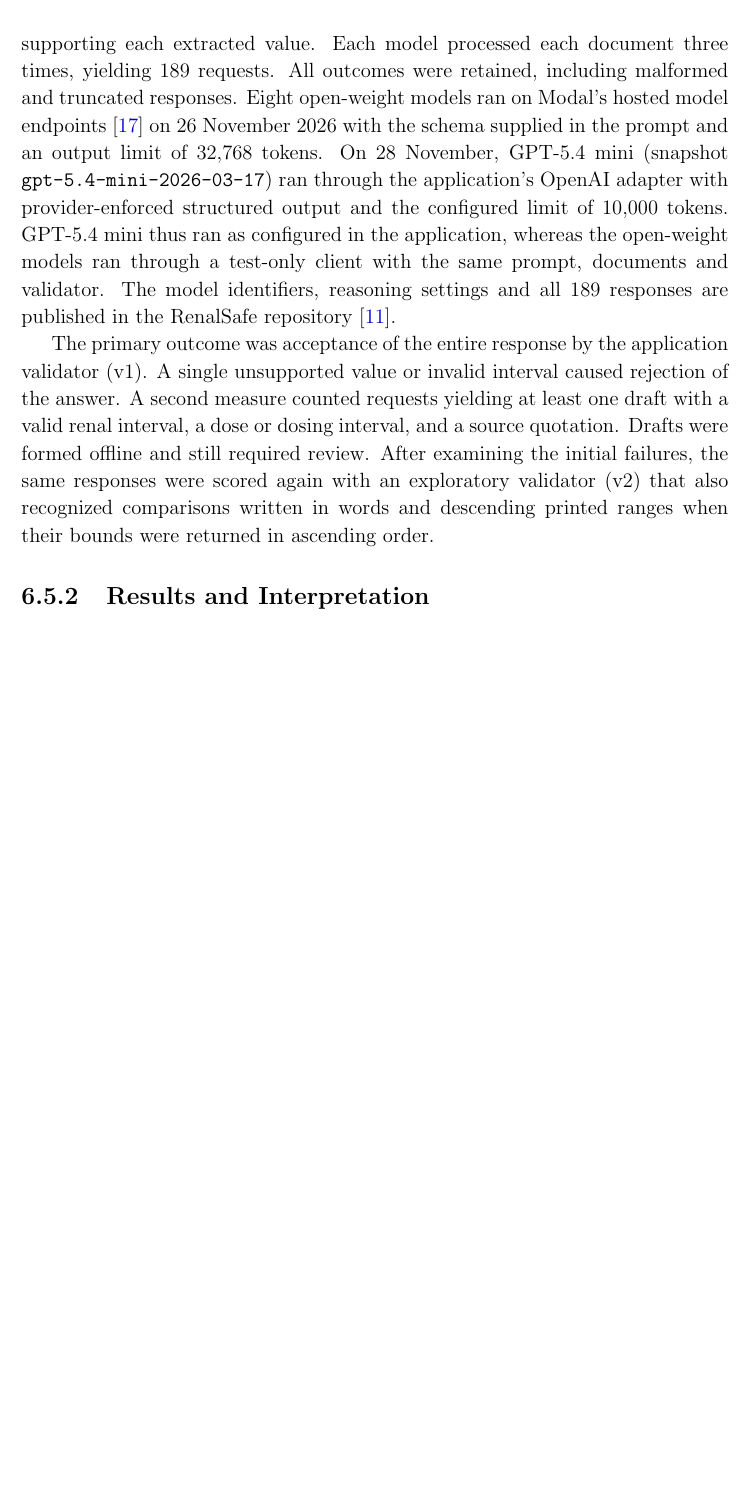
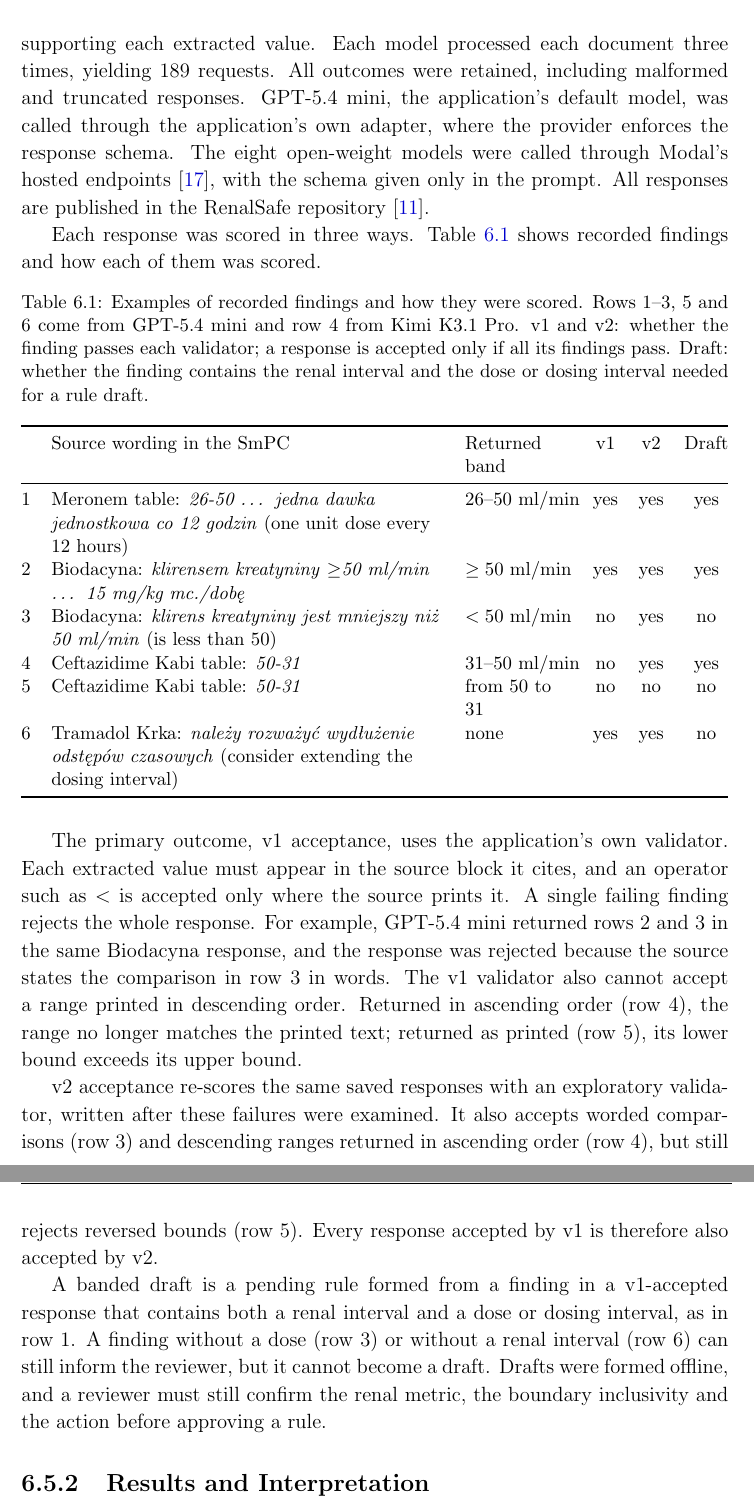
Before and after one commit to timGalk/eng-thesis, a LaTeX thesis (Diploma-tex/main.tex): part of page 32 of 43 before the commit and two parts of pages 32 and 33 of 43 after it, the two joined at a grey line, cut so that both start at the same text, the shorter picture padded with empty space. Compiled offline with pdfLaTeX.

Commit message:
Explain the extraction scoring with recorded findings and trim run details
Co-Authored-By: Claude Opus 5.5 <noreply@anthropic.com>

```diff
--- a/Diploma-tex/main.tex
+++ b/Diploma-tex/main.tex
@@ -557,16 +557,46 @@ The experiment used fixed copies of the PDFs and verified their extracted text a
 Each of nine models received the same numbered evidence blocks from SmPC sections 4.1--4.4 and 5.2, the product context, and the instruction to cite the block supporting each extracted value.
 Each model processed each document three times, yielding 189 requests.
 All outcomes were retained, including malformed and truncated responses.
-Eight open-weight models ran on Modal's hosted model endpoints~\cite{miscModalModelAPIs} on 26 November 2026 with the schema supplied in the prompt and an output limit of \(32{,}768\) tokens.
-On 28 November, GPT-5.4 mini (snapshot \texttt{gpt-5.4-mini-2026-03-17}) ran through the application's OpenAI adapter with provider-enforced structured output and the configured limit of \(10{,}000\) tokens.
-GPT-5.4 mini thus ran as configured in the application, whereas the open-weight models ran through a test-only client with the same prompt, documents and validator.
-The model identifiers, reasoning settings and all 189 responses are published in the RenalSafe repository~\cite{miscRenalSafeRepo}.
+GPT-5.4 mini, the application's default model, was called through the application's own adapter, where the provider enforces the response schema.
+The eight open-weight models were called through Modal's hosted endpoints~\cite{miscModalModelAPIs}, with the schema given only in the prompt.
+All responses are published in the RenalSafe repository~\cite{miscRenalSafeRepo}.
 
-The primary outcome was acceptance of the entire response by the application validator (v1).
-A single unsupported value or invalid interval caused rejection of the answer.
-A second measure counted requests yielding at least one draft with a valid renal interval, a dose or dosing interval, and a source quotation.
-Drafts were formed offline and still required review.
-After examining the initial failures, the same responses were scored again with an exploratory validator (v2) that also recognized comparisons written in words and descending printed ranges when their bounds were returned in ascending order.
+Each response was scored in three ways.
+Table~\ref{tab:extraction-scoring-examples} shows recorded findings and how each of them was scored.
+
+\begin{table}[htbp]
+    \centering
+    \caption[Examples of scored findings]{Examples of recorded findings and how they were scored. Rows 1--3, 5 and 6 come from GPT-5.4 mini and row 4 from Kimi K3.1 Pro. v1 and v2: whether the finding passes each validator; a response is accepted only if all its findings pass. Draft: whether the finding contains the renal interval and the dose or dosing interval needed for a rule draft.}
+    \label{tab:extraction-scoring-examples}
+    \small
+    \begin{tabularx}{\linewidth}{@{}c>{\raggedright\arraybackslash}X>{\raggedright\arraybackslash}p{2.2cm}ccc@{}}
+        \toprule
+        & Source wording in the SmPC & Returned band & v1 & v2 & Draft \\
+        \midrule
+        1 & Meronem table: \emph{26-50 \ldots{} jedna dawka jednostkowa co 12 godzin} (one unit dose every 12 hours) & \mbox{26--50~ml/min} & yes & yes & yes \\
+        2 & Biodacyna: \emph{klirensem kreatyniny} \(\geq\)\emph{50 ml/min \ldots{} 15 mg/kg mc./dobę} & \(\geq 50\)~ml/min & yes & yes & yes \\
+        3 & Biodacyna: \emph{klirens kreatyniny jest mniejszy niż 50 ml/min} (is less than 50) & \(< 50\)~ml/min & no & yes & no \\
+        4 & Ceftazidime Kabi table: \emph{50-31} & \mbox{31--50~ml/min} & no & yes & yes \\
+        5 & Ceftazidime Kabi table: \emph{50-31} & from 50 to 31 & no & no & no \\
+        6 & Tramadol Krka: \emph{należy rozważyć wydłużenie odstępów czasowych} (consider extending the dosing interval) & none & yes & yes & no \\
+        \bottomrule
+    \end{tabularx}
+\end{table}
+
+The primary outcome, v1 acceptance, uses the application's own validator.
+Each extracted value must appear in the source block it cites, and an operator such as \(<\) is accepted only where the source prints it.
+A single failing finding rejects the whole response.
+For example, GPT-5.4 mini returned rows~2 and~3 in the same Biodacyna response, and the response was rejected because the source states the comparison in row~3 in words.
+The v1 validator also cannot accept a range printed in descending order.
+Returned in ascending order (row~4), the range no longer matches the printed text; returned as printed (row~5), its lower bound exceeds its upper bound.
+
+v2 acceptance re-scores the same saved responses with an exploratory validator, written after these failures were examined.
+It also accepts worded comparisons (row~3) and descending ranges returned in ascending order (row~4), but still rejects reversed bounds (row~5).
+Every response accepted by v1 is therefore also accepted by v2.
+
+A banded draft is a pending rule formed from a finding in a v1-accepted response that contains both a renal interval and a dose or dosing interval, as in row~1.
+A finding without a dose (row~3) or without a renal interval (row~6) can still inform the reviewer, but it cannot become a draft.
+Drafts were formed offline, and a reviewer must still confirm the renal metric, the boundary inclusivity and the action before approving a rule.
 
 \subsection{Results and Interpretation}
 \label{ssec:extraction-results}
```
Also changed, not shown: Diploma-tex/main.tex (6 more changed lines).
